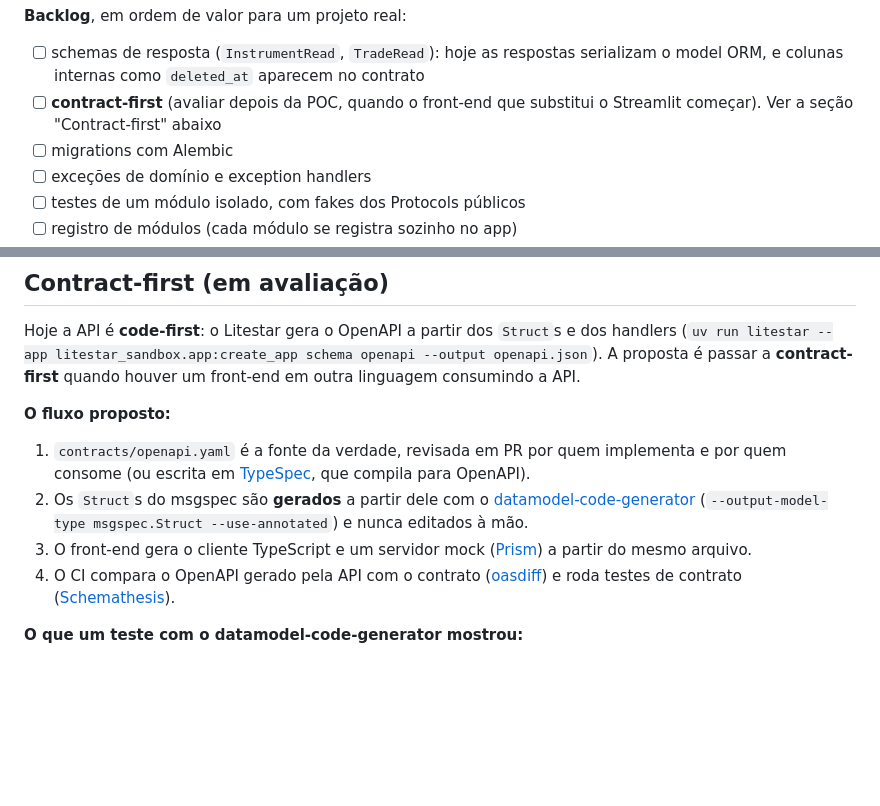
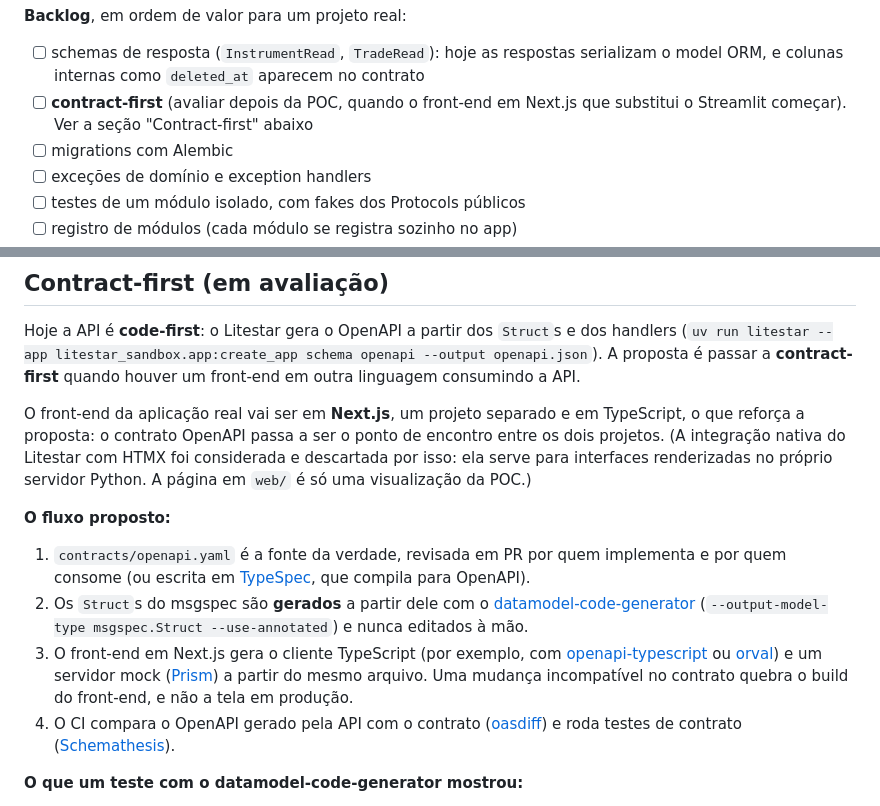
Before and after one commit to cs-rbrasset/litestar-sandbox, a Markdown page: README.md, 2 parts joined by grey strips. Drawn GitHub-style; blank space fills up the shorter version.

Commit message:
docs: front-end em Next.js reforça a proposta de contract-first
Co-Authored-By: Claude Opus 5.5 <noreply@anthropic.com>

```diff
--- a/README.md
+++ b/README.md
@@ -166,7 +166,7 @@ Em andamento (WIP).
 **Backlog**, em ordem de valor para um projeto real:
 
 - [ ] schemas de resposta (`InstrumentRead`, `TradeRead`): hoje as respostas serializam o model ORM, e colunas internas como `deleted_at` aparecem no contrato
-- [ ] **contract-first** (avaliar depois da POC, quando o front-end que substitui o Streamlit começar). Ver a seção "Contract-first" abaixo
+- [ ] **contract-first** (avaliar depois da POC, quando o front-end em Next.js que substitui o Streamlit começar). Ver a seção "Contract-first" abaixo
 - [ ] migrations com Alembic
 - [ ] exceções de domínio e exception handlers
 - [ ] testes de um módulo isolado, com fakes dos Protocols públicos
@@ -180,11 +180,13 @@ Em andamento (WIP).
 
 Hoje a API é **code-first**: o Litestar gera o OpenAPI a partir dos `Struct`s e dos handlers (`uv run litestar --app litestar_sandbox.app:create_app schema openapi --output openapi.json`). A proposta é passar a **contract-first** quando houver um front-end em outra linguagem consumindo a API.
 
+O front-end da aplicação real vai ser em **Next.js**, um projeto separado e em TypeScript, o que reforça a proposta: o contrato OpenAPI passa a ser o ponto de encontro entre os dois projetos. (A integração nativa do Litestar com HTMX foi considerada e descartada por isso: ela serve para interfaces renderizadas no próprio servidor Python. A página em `web/` é só uma visualização da POC.)
+
 **O fluxo proposto:**
 
 1. `contracts/openapi.yaml` é a fonte da verdade, revisada em PR por quem implementa e por quem consome (ou escrita em [TypeSpec](https://typespec.io/), que compila para OpenAPI).
 2. Os `Struct`s do msgspec são **gerados** a partir dele com o [datamodel-code-generator](https://github.com/koxudaxi/datamodel-code-generator) (`--output-model-type msgspec.Struct --use-annotated`) e nunca editados à mão.
-3. O front-end gera o cliente TypeScript e um servidor mock ([Prism](https://github.com/stoplightio/prism)) a partir do mesmo arquivo.
+3. O front-end em Next.js gera o cliente TypeScript (por exemplo, com [openapi-typescript](https://openapi-ts.dev/) ou [orval](https://orval.dev/)) e um servidor mock ([Prism](https://github.com/stoplightio/prism)) a partir do mesmo arquivo. Uma mudança incompatível no contrato quebra o build do front-end, e não a tela em produção.
 4. O CI compara o OpenAPI gerado pela API com o contrato ([oasdiff](https://github.com/oasdiff/oasdiff)) e roda testes de contrato ([Schemathesis](https://schemathesis.readthedocs.io/)).
 
 **O que um teste com o datamodel-code-generator mostrou:**
```
